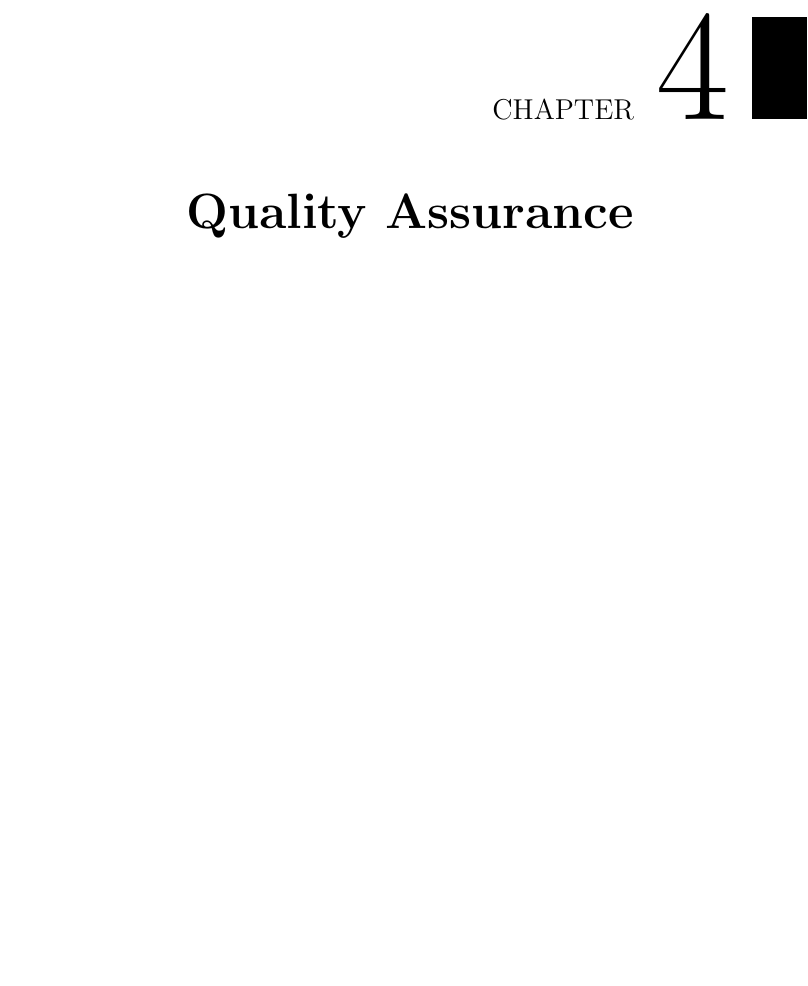
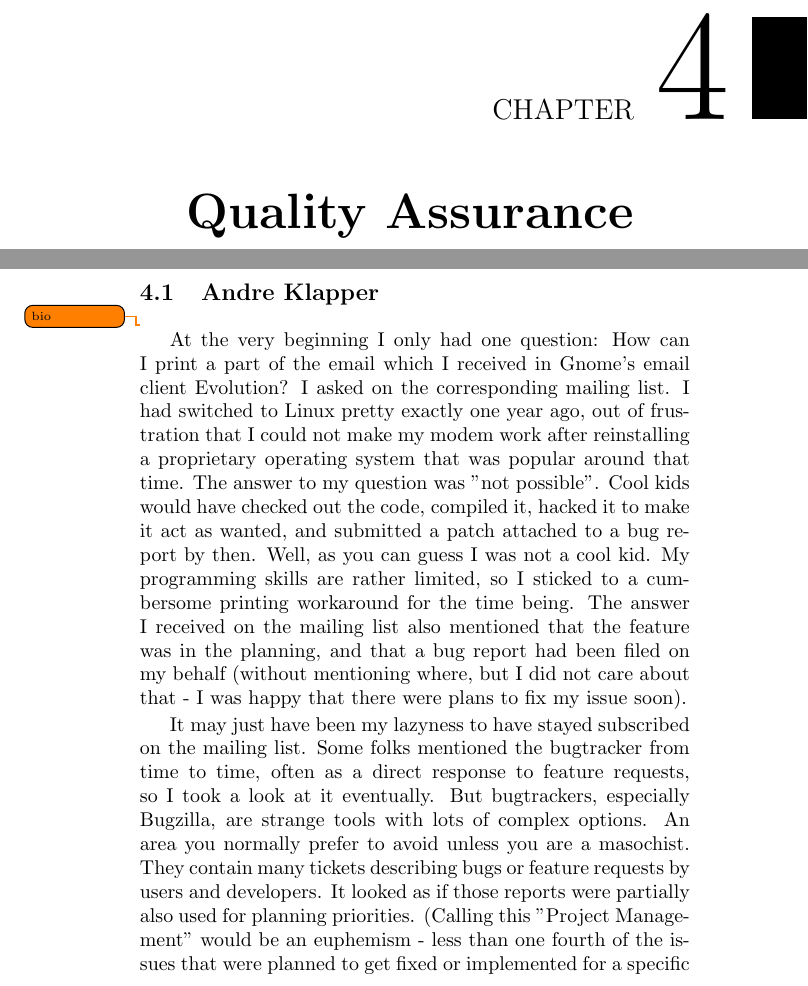
Before and after one commit to Open-Advice/Open-Advice, a LaTeX thesis (Open-Advice.tex, which reads qualityassurance/AndreKlapper.tex): part of page 19 of 52 before the commit and two parts of pages 19 and 20 of 54 after it, the two joined at a grey line, cut so that both start at the same text, the shorter picture padded with empty space. Compiled offline with pdfLaTeX.

Commit message:
initial import for Andre

```diff
--- /dev/null
+++ b/qualityassurance/AndreKlapper.tex
@@ -0,0 +1,7 @@
+\section{Andre Klapper}
+\todo{bio}
+At the very beginning I only had one question: How can I print a part of the email which I received in Gnome's email client Evolution? I asked on the corresponding mailing list.
+I had switched to Linux pretty exactly one year ago, out of frustration that I could not make my modem work after reinstalling a proprietary operating system that was popular around that time.
+The answer to my question was "not possible". Cool kids would have checked out the code, compiled it, hacked it to make it act as wanted, and submitted a patch attached to a bug report by then. Well, as you can guess I was not a cool kid. My programming skills are rather limited, so I sticked to a cumbersome printing workaround for the time being. The answer I received on the mailing list also mentioned that the feature was in the planning, and that a bug report had been filed on my behalf (without mentioning where, but I did not care about that - I was happy that there were plans to fix my issue soon).
+
+It may just have been my lazyness to have stayed subscribed on the mailing list. Some folks mentioned the bugtracker from time to time, often as a direct response to feature requests, so I took a look at it eventually. But bugtrackers, especially Bugzilla, are strange tools with lots of complex options. An area you normally prefer to avoid unless you are a masochist. They contain many tickets describing bugs or feature requests by users and developers. It looked as if those reports were partially also used for planning priorities. (Calling this "Project Management" would be an euphemism - less than one fourth of the issues that were planned to get fixed or implemented for a specific release actually got fixed in the end.)
```
Also changed, not shown: qualityassurance.tex (+1 -0 lines), qualityassurance/AndreKlapper.tex (13 more changed lines).
